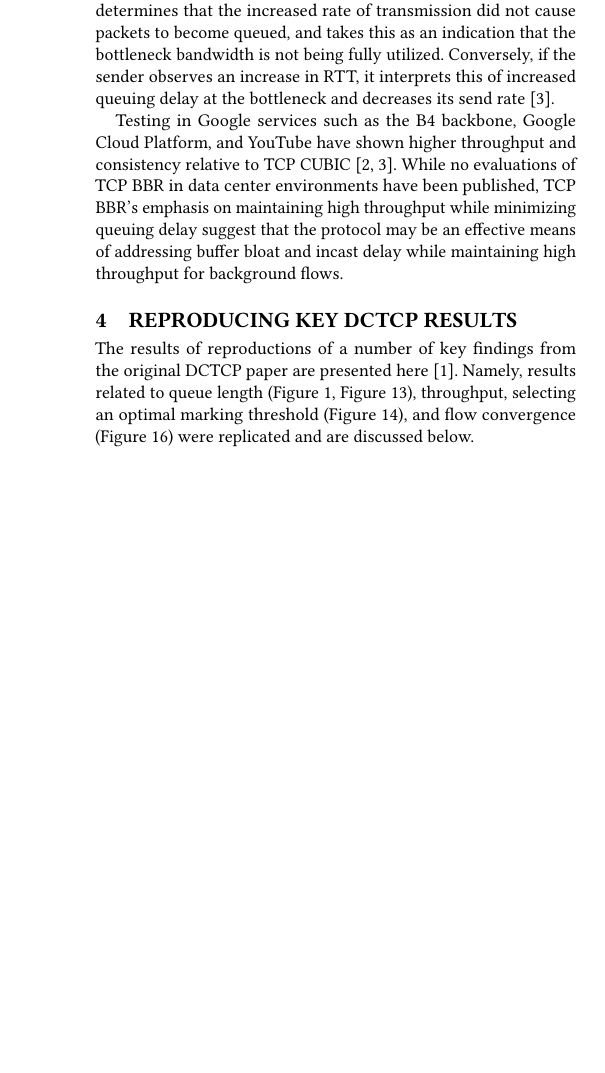
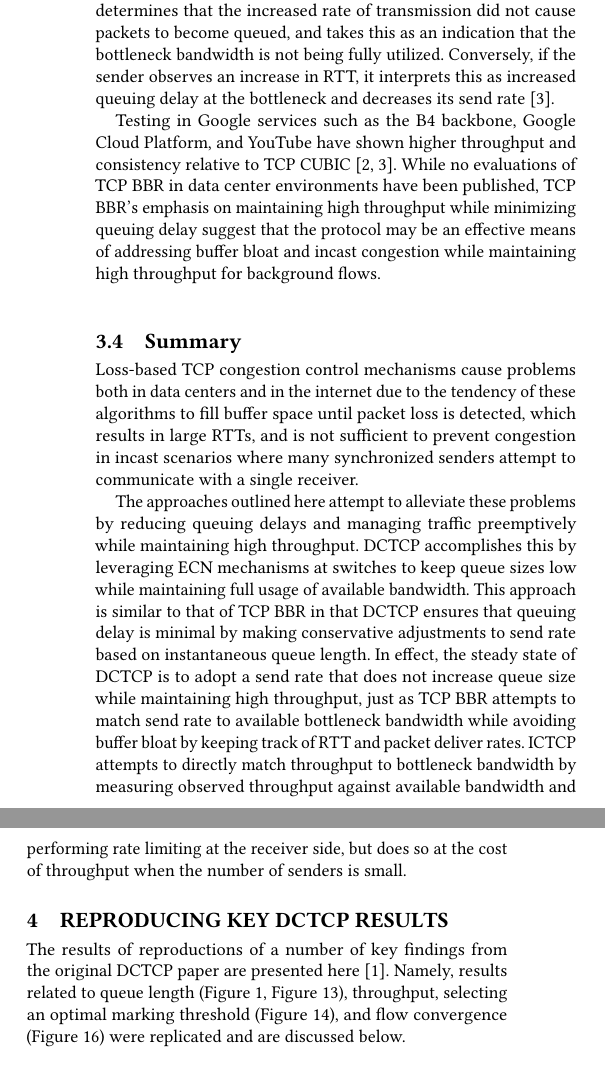
Before and after one commit to chowes/tcp-congestion-control, a LaTeX paper (paper/tcp-congestion.tex, which reads paper/tcp-body.tex): part of one column of page 3 of 5 before the commit and two parts of the columns of page 3 of 5 after it, the two joined at a grey line, cut so that both start at the same text, the shorter picture padded with empty space. Compiled offline with pdfLaTeX.

```diff
--- a/paper/tcp-body.tex
+++ b/paper/tcp-body.tex
@@ -46,9 +46,15 @@
 
 TCP BBR (\emph{B}ottleneck \emph{B}andwidth, and \emph{R}ound-trip propagation time) uses ``congestion-based congestion control'' in place of traditional loss-based congestion detection mechanisms to improve the performance of TCP. TCP BBR is intended as a general replacement for traditional TCP congestion control mechanisms, though it is currently being implemented in a number of Google services including the Google Cloud Platform as well as Google's B4 Backbone, which is a wide area network comprised of shallow buffered commodity switches similar to those used in data centers ~\cite{cardwell_bbr:_2016, cardwell_tcp_2017}. While TCP BBR is not intended to address network problems unique to data center traffic patterns, the design of BBR is based on the observation that optimal throughput, loss, and RTT is achieved when the send rate is exactly equal to the bandwidth of the bottleneck in a TCP flow ~\cite{kleinrock_power_1979}. That is, the sender pushes data into the network at a rate that does not underutilize the bottleneck link, but also does not cause queues grow ~\cite{cardwell_bbr:_2016}. Thus, like DCTCP, TCP BBR seeks to achieve high throughput without causing queue build up in order to avoid high RTTs as a result of queuing delay.
 
-TCP BBR bases its congestion control mechanisms on measurements of RTT and bottleneck bandwidth. RTT is already measured in existing TCP implementations as a means of detecting packet loss, and BBR extends this to get estimates of bottleneck bandwidth based packet delivery rate. By probing for bottleneck bandwidth and tracking RTT, TCP BBR determines whether it can increase its send rate without increasing queue length. Send rate is periodically increased, and if no increase in RTT is observed the sender determines that the increased rate of transmission did not cause packets to become queued, and takes this as an indication that the bottleneck bandwidth is not being fully utilized. Conversely, if the sender observes an increase in RTT, it interprets this of increased queuing delay at the bottleneck and decreases its send rate ~\cite{cardwell_bbr:_2016}.
+TCP BBR bases its congestion control mechanisms on measurements of RTT and bottleneck bandwidth. RTT is already measured in existing TCP implementations as a means of detecting packet loss, and BBR extends this to get estimates of bottleneck bandwidth based packet delivery rate. By probing for bottleneck bandwidth and tracking RTT, TCP BBR determines whether it can increase its send rate without increasing queue length. Send rate is periodically increased, and if no increase in RTT is observed the sender determines that the increased rate of transmission did not cause packets to become queued, and takes this as an indication that the bottleneck bandwidth is not being fully utilized. Conversely, if the sender observes an increase in RTT, it interprets this as increased queuing delay at the bottleneck and decreases its send rate ~\cite{cardwell_bbr:_2016}.
 
-Testing in Google services such as the B4 backbone, Google Cloud Platform, and YouTube have shown higher throughput and consistency relative to TCP CUBIC ~\cite{cardwell_bbr:_2016, cardwell_tcp_2017}. While no evaluations of TCP BBR in data center environments have been published, TCP BBR's emphasis on maintaining high throughput while minimizing queuing delay suggest that the protocol may be an effective means of addressing buffer bloat and incast delay while maintaining high throughput for background flows.
+Testing in Google services such as the B4 backbone, Google Cloud Platform, and YouTube have shown higher throughput and consistency relative to TCP CUBIC ~\cite{cardwell_bbr:_2016, cardwell_tcp_2017}. While no evaluations of TCP BBR in data center environments have been published, TCP BBR's emphasis on maintaining high throughput while minimizing queuing delay suggest that the protocol may be an effective means of addressing buffer bloat and incast congestion while maintaining high throughput for background flows.
+
+\subsection{Summary}
+
+Loss-based TCP congestion control mechanisms cause problems both in data centers and in the internet due to the tendency of these algorithms to fill buffer space until packet loss is detected, which results in large RTTs, and is not sufficient to prevent congestion in incast scenarios where many synchronized senders attempt to communicate with a single receiver.
+
+The approaches outlined here attempt to alleviate these problems by reducing queuing delays and managing traffic preemptively while maintaining high throughput. DCTCP accomplishes this by leveraging ECN mechanisms at switches to keep queue sizes low while maintaining full usage of available bandwidth. This approach is similar to that of TCP BBR in that DCTCP ensures that queuing delay is minimal by making conservative adjustments to send rate based on instantaneous queue length. In effect, the steady state of DCTCP is to adopt a send rate that does not increase queue size while maintaining high throughput, just as TCP BBR attempts to match send rate to available bottleneck bandwidth while avoiding buffer bloat by keeping track of RTT and packet deliver rates. ICTCP attempts to directly match throughput to bottleneck bandwidth by measuring observed throughput against available bandwidth and performing rate limiting at the receiver side, but does so at the cost of throughput when the number of senders is small.
 
 \section{Reproducing Key DCTCP Results}
 
```
Also changed, not shown: paper/tcp-congestion.pdf, paper/tcp-body.tex (4 more changed lines), 3 other files.
